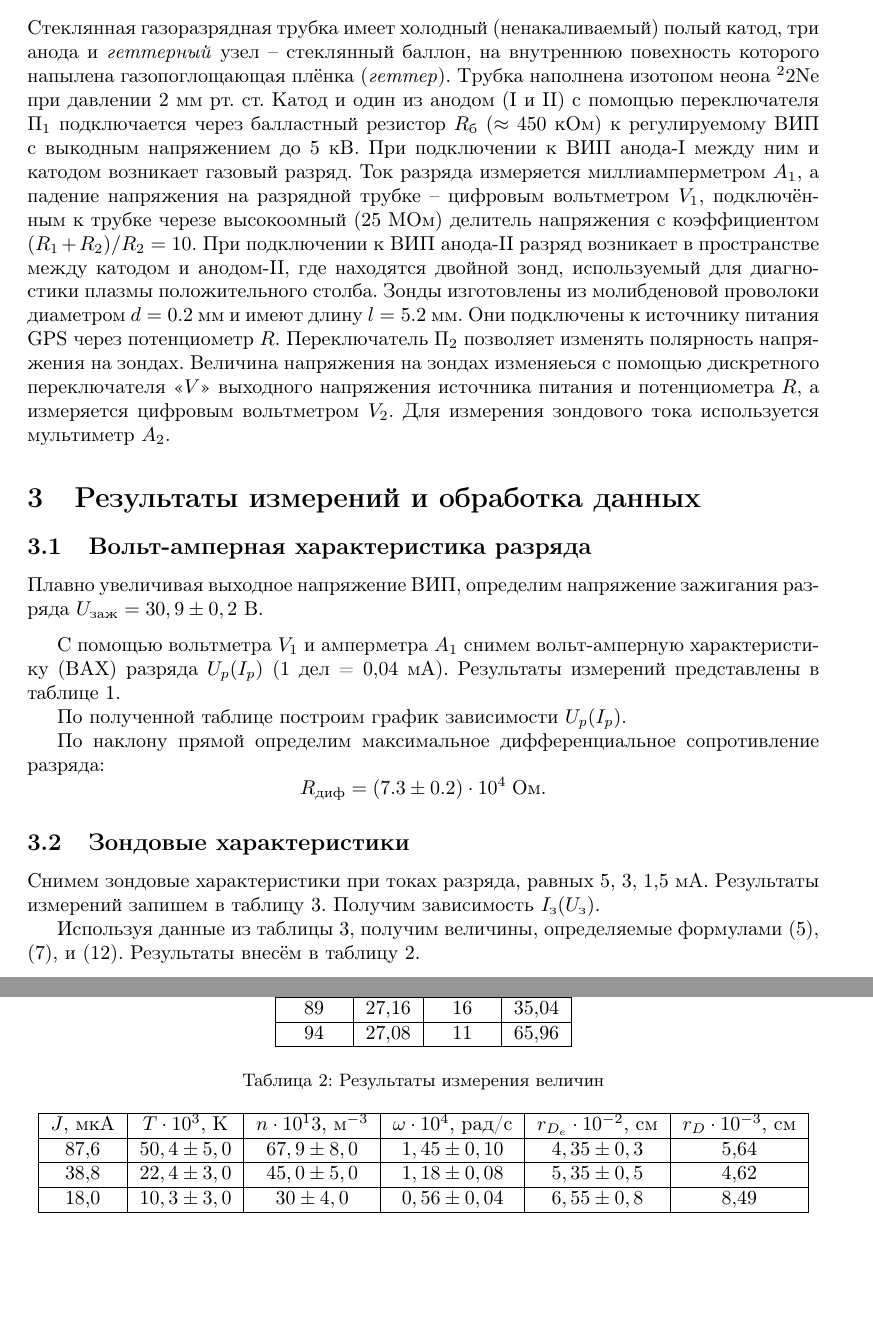
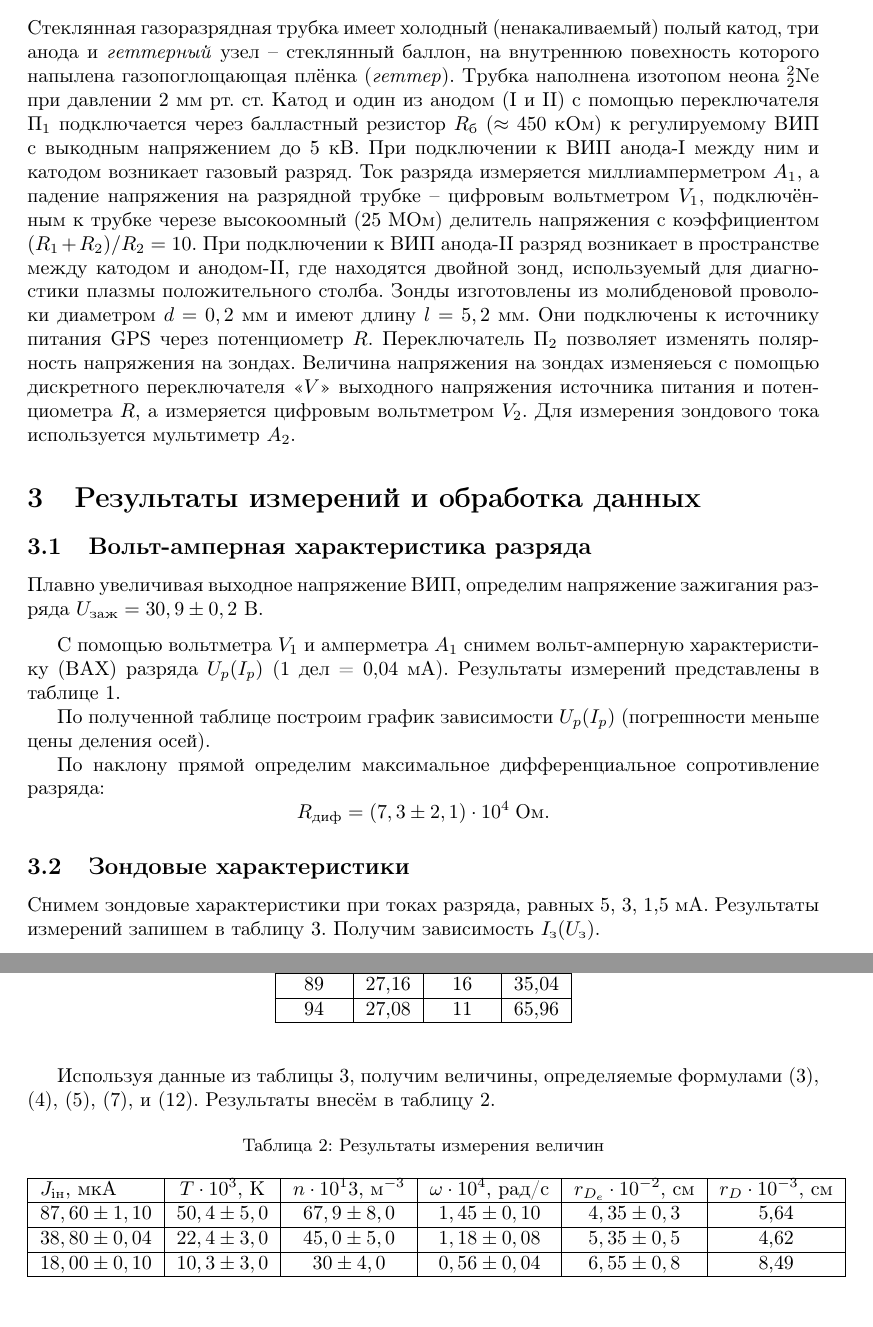
Before and after one commit to maximkes/labas, a LaTeX document (3.5.1/main.tex): two parts of pages 4 and 5 of 8, joined at a grey line, cut so that both start at the same text, the shorter picture padded with empty space. Compiled offline with pdfLaTeX.

Commit message:
corrected

```diff
--- a/3.5.1/main.tex
+++ b/3.5.1/main.tex
@@ -244,9 +244,9 @@ $$\Delta U_2= \dfrac{kT_e}{e}\text{ln}\left(1 + \dfrac{I}{I_{i\text{н}}}\right)
 
 \subsection{Установка}
 
-    Стеклянная газоразрядная трубка имеет холодный (ненакаливаемый) полый катод, три анода и \textit{геттерный} узел -- стеклянный баллон, на внутреннюю повехность которого напылена газопоглощающая плёнка (\textit{геттер}). Трубка наполнена изотопом неона $^22$Ne при давлении 2 мм рт. ст. Катод и один из анодом (I и II) с помощью переключателя $\Pi_1$ подключается через балластный резистор $R_\text{б}$ ($\approx 450$ кОм) к регулируемому ВИП с выкодным напряжением до 5 кВ.
+    Стеклянная газоразрядная трубка имеет холодный (ненакаливаемый) полый катод, три анода и \textit{геттерный} узел -- стеклянный баллон, на внутреннюю повехность которого напылена газопоглощающая плёнка (\textit{геттер}). Трубка наполнена изотопом неона $^2_2$Ne при давлении 2 мм рт. ст. Катод и один из анодом (I и II) с помощью переключателя $\Pi_1$ подключается через балластный резистор $R_\text{б}$ ($\approx 450$ кОм) к регулируемому ВИП с выкодным напряжением до 5 кВ.
     При подключении к ВИП анода-I между ним и катодом возникает газовый разряд. Ток разряда измеряется миллиамперметром $A_1$, а падение напряжения на разрядной трубке -- цифровым вольтметром $V_1$, подключённым к трубке черезе высокоомный (25 МОм) делитель напряжения с коэффициентом $(R_1+R_2)/R_2 = 10$.
-    При подключении к ВИП анода-II разряд возникает в пространстве между катодом и анодом-II, где находятся двойной зонд, используемый для диагностики плазмы положительного столба. Зонды изготовлены из молибденовой проволоки диаметром $d = 0.2$ мм и имеют длину $l = 5.2$ мм. Они подключены к источнику питания GPS через потенциометр $R$. Переключатель $\Pi_2$ позволяет изменять полярность напряжения на зондах. Величина напряжения на зондах изменяеься с помощью дискретного переключателя <<$V$>> выходного напряжения источника питания и потенциометра $R$, а измеряется цифровым вольтметром $V_2$. Для измерения зондового тока используется мультиметр $A_2$.
+    При подключении к ВИП анода-II разряд возникает в пространстве между катодом и анодом-II, где находятся двойной зонд, используемый для диагностики плазмы положительного столба. Зонды изготовлены из молибденовой проволоки диаметром $d = 0,2$ мм и имеют длину $l = 5,2$ мм. Они подключены к источнику питания GPS через потенциометр $R$. Переключатель $\Pi_2$ позволяет изменять полярность напряжения на зондах. Величина напряжения на зондах изменяеься с помощью дискретного переключателя <<$V$>> выходного напряжения источника питания и потенциометра $R$, а измеряется цифровым вольтметром $V_2$. Для измерения зондового тока используется мультиметр $A_2$.
 
     \begin{figure}[h!]
         \centering
@@ -284,7 +284,7 @@ C помощью вольтметра $V_1$ и амперметра $A_1$ сни
     \end{tabular}
     \end{table}
 
-    По полученной таблице построим график зависимости $U_p(I_p)$.
+    По полученной таблице построим график зависимости $U_p(I_p)$ (погрешности меньше цены деления осей).
 
     \begin{figure}[h!]
         \centering
@@ -292,7 +292,7 @@ C помощью вольтметра $V_1$ и амперметра $A_1$ сни
         \caption{График зависимости $U_p(I_p)$}
     \end{figure}
 
-    По наклону прямой определим максимальное дифференциальное сопротивление разряда: $$R_{\text{диф}} = (7.3 \pm 0.2)\cdot 10^4 \; \text{Ом}.$$
+    По наклону прямой определим максимальное дифференциальное сопротивление разряда: $$R_{\text{диф}} = (7,3 \pm 2,1)\cdot 10^4 \; \text{Ом}.$$
 
     \subsection{Зондовые характеристики}
 
@@ -306,17 +306,17 @@ C помощью вольтметра $V_1$ и амперметра $A_1$ сни
         \caption{Графики зависимости $I_{\text{з}}(U_{\text{з}})$ при различных $I_p$}
     \end{figure}
 
-    Используя данные из таблицы 3, получим величины, определяемые формулами (5), (7), и (12). Результаты внесём в таблицу 2.
+    Используя данные из таблицы 3, получим величины, определяемые формулами (3), (4), (5), (7), и (12). Результаты внесём в таблицу 2.
 
         \begin{table}[h!]
             \centering
             \caption{Результаты измерения величин}
             \begin{tabular}{|c|c|c|c|c|c|}
             \hline
-            \multicolumn{1}{|l|}{$J$, мкА} & $T\cdot 10^3$, K & $n \cdot 10^13$, м$^{-3}$ & $\omega \cdot 10^4$, рад/с & $r_{D_{e}}\cdot 10^{-2}$, cм & $r_{D} \cdot 10^{-3}$, см \\ \hline
-            87,6                           & $50,4 \pm 5,0$   & $67,9 \pm 8,0$            & $1,45 \pm 0,10$            & $4,35 \pm 0,3$               & 5,64                      \\ \hline
-            38,8                           & $22,4 \pm 3,0$   & $45,0 \pm 5,0$            & $1,18 \pm 0,08$            & $5,35 \pm 0,5$               & 4,62                      \\ \hline
-            18,0                           & $10,3 \pm 3,0$   & $30 \pm 4,0$              & $0,56 \pm 0,04$            & $6,55 \pm 0,8$               & 8,49                      \\ \hline
+            \multicolumn{1}{|l|}{$J_{\text{iн}}$, мкА} & $T\cdot 10^3$, K & $n \cdot 10^13$, м$^{-3}$ & $\omega \cdot 10^4$, рад/с & $r_{D_{e}}\cdot 10^{-2}$, cм & $r_{D} \cdot 10^{-3}$, см \\ \hline
+            $87,60 \pm 1,10$                           & $50,4 \pm 5,0$   & $67,9 \pm 8,0$            & $1,45 \pm 0,10$            & $4,35 \pm 0,3$               & 5,64                      \\ \hline
+            $38,80 \pm 0,04$                           & $22,4 \pm 3,0$   & $45,0 \pm 5,0$            & $1,18 \pm 0,08$            & $5,35 \pm 0,5$               & 4,62                      \\ \hline
+            $18,00 \pm 0,10$                           & $10,3 \pm 3,0$   & $30 \pm 4,0$              & $0,56 \pm 0,04$            & $6,55 \pm 0,8$               & 8,49                      \\ \hline
             \end{tabular}
             \end{table}
 
```
Also changed, not shown: 3.5.1/image/graph2.png, 3.5.1/main.pdf, 3.5.1/main.tex (4 more changed lines), 1 other file.
